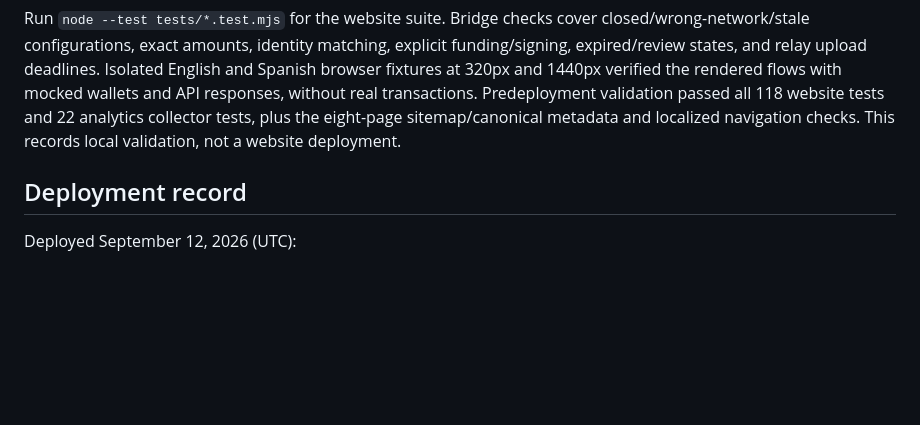
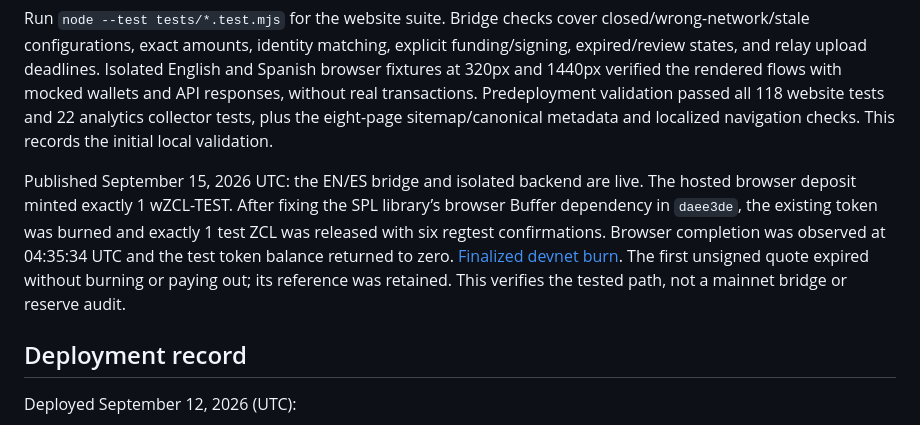
Before and after one commit to netzo92/zclthesis, a Markdown page: README.md, the part around the change. GitHub-like rendering; blank space fills up the shorter version.

Commit message:
Document the hosted test bridge round-trip validation

```diff
--- a/README.md
+++ b/README.md
@@ -97,7 +97,16 @@ Isolated English and Spanish browser fixtures at 320px and 1440px verified the
 rendered flows with mocked wallets and API responses, without real transactions.
 Predeployment validation passed all 118 website tests and 22 analytics collector
 tests, plus the eight-page sitemap/canonical metadata and localized navigation
-checks. This records local validation, not a website deployment.
+checks. This records the initial local validation.
+
+Published September 15, 2026 UTC: the EN/ES bridge and isolated backend are live.
+The hosted browser deposit minted exactly 1 wZCL-TEST. After fixing the SPL
+library’s browser Buffer dependency in `daee3de`, the existing token was burned
+and exactly 1 test ZCL was released with six regtest confirmations. Browser
+completion was observed at 04:35:34 UTC and the test token balance returned to
+zero. [Finalized devnet burn](https://explorer.solana.com/tx/5VSWU9oyjyju8XsSiZKMdnr2Y2m5Uv67NhNZ3fXmtBHg5DSr3opKm2HFri9SZMCez3FJr74KZMCjcb69bjHByjFN?cluster=devnet).
+The first unsigned quote expired without burning or paying out; its reference
+was retained. This verifies the tested path, not a mainnet bridge or reserve audit.
 
 ## Deployment record
 
```
